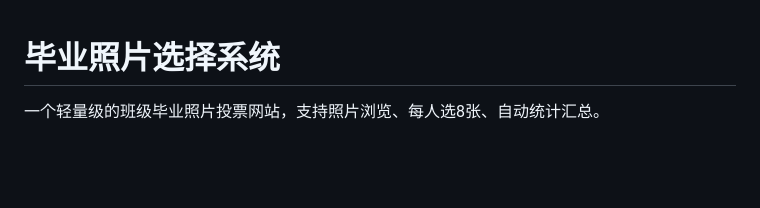
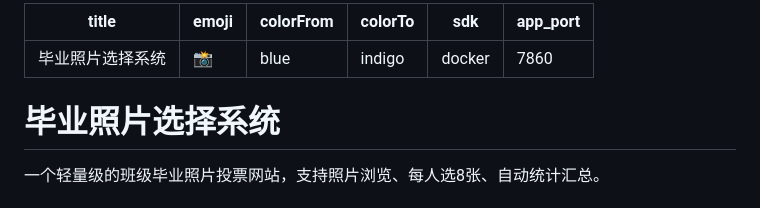
Before and after one commit to adolescen/graduation-photo-selector, a Markdown page: README.md, the part around the change. GitHub-like rendering; blank space fills up the shorter version.

Commit message:
fix: add Hugging Face Spaces YAML configuration

```diff
--- a/README.md
+++ b/README.md
@@ -1,3 +1,12 @@
+---
+title: 毕业照片选择系统
+emoji: 📸
+colorFrom: blue
+colorTo: indigo
+sdk: docker
+app_port: 7860
+---
+
 # 毕业照片选择系统
 
 一个轻量级的班级毕业照片投票网站，支持照片浏览、每人选8张、自动统计汇总。
```
